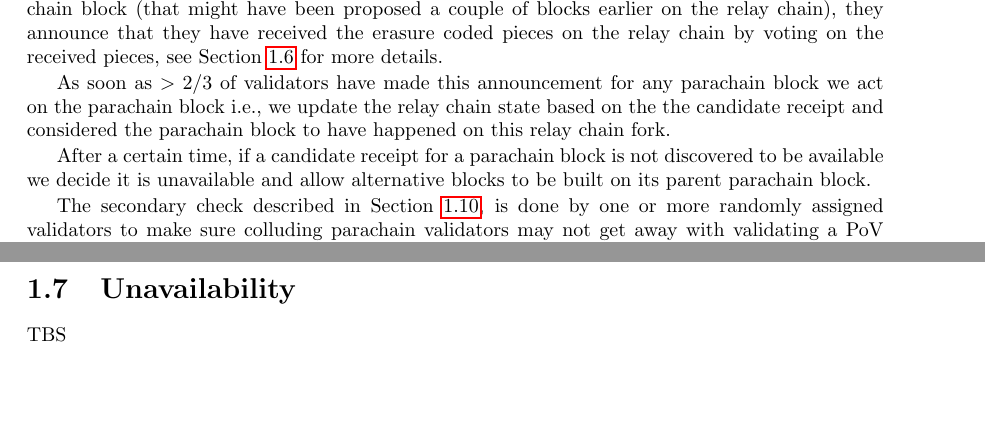
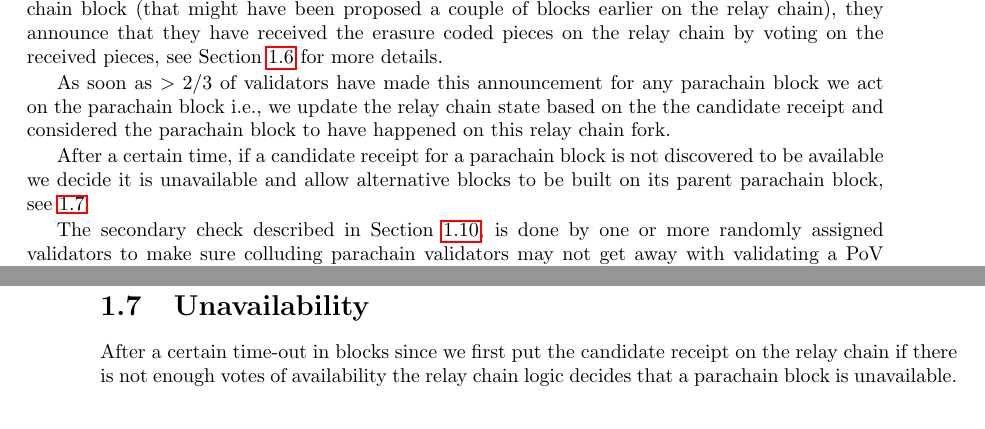
Before and after one commit to w3f/polkadot-spec, a LaTeX book (runtime-spec/runtime-spec.tex, which reads runtime-spec/availability_and_validity.tex): two parts of pages 5 and 9 of 13 before the commit and two parts of pages 5 and 10 of 13 after it, joined at a grey line, cut so that both start at the same text, the shorter picture padded with empty space. Compiled offline with pdfLaTeX.

Commit message:
Update availability_and_validity.tex

```diff
--- a/runtime-spec/availability_and_validity.tex
+++ b/runtime-spec/availability_and_validity.tex
@@ -13,7 +13,7 @@ Once validators have received erasure-coded pieces for several PoV blocks for th
 
 As soon as $>2/3$ of validators have made this announcement for any parachain block we act on the parachain block i.e., we update the relay chain state based on the the candidate receipt and considered the parachain block to have happened on this relay chain fork.
 
-After a certain time, if a candidate receipt for a parachain block is not discovered to be available we decide it is unavailable and allow alternative blocks to be built on its parent parachain block.
+After a certain time, if a candidate receipt for a parachain block is not discovered to be available we decide it is unavailable and allow alternative blocks to be built on its parent parachain block, see \ref{sect-unavailability}.
 
 The secondary check described in Section \ref{sect-approval-checking}, is done by one or more randomly assigned validators to make sure colluding parachain validators may not get away with validating a PoV block that is invalid and not keeping it available to avoid the possibility of being punished for the attack.
 %The security analysis at the end of this document dives deeper into the incentives of the necessity of the secondary checking validity/availability checking.
@@ -267,7 +267,7 @@ These signatures go into a relay chain block and are processed as follows:
 
 \section{Unavailability}
 \label{sect-unavailability}
-TBS
+After a certain time-out in blocks since we first put the candidate receipt on the relay chain if there is not enough votes of availability the relay chain logic decides that a parachain block is unavailable.
 
 \section{Publishing Attestations}
 \label{sect-publishing-attestations}
```
Also changed, not shown: runtime-spec/availability_and_validity.tex (2 more changed lines).
